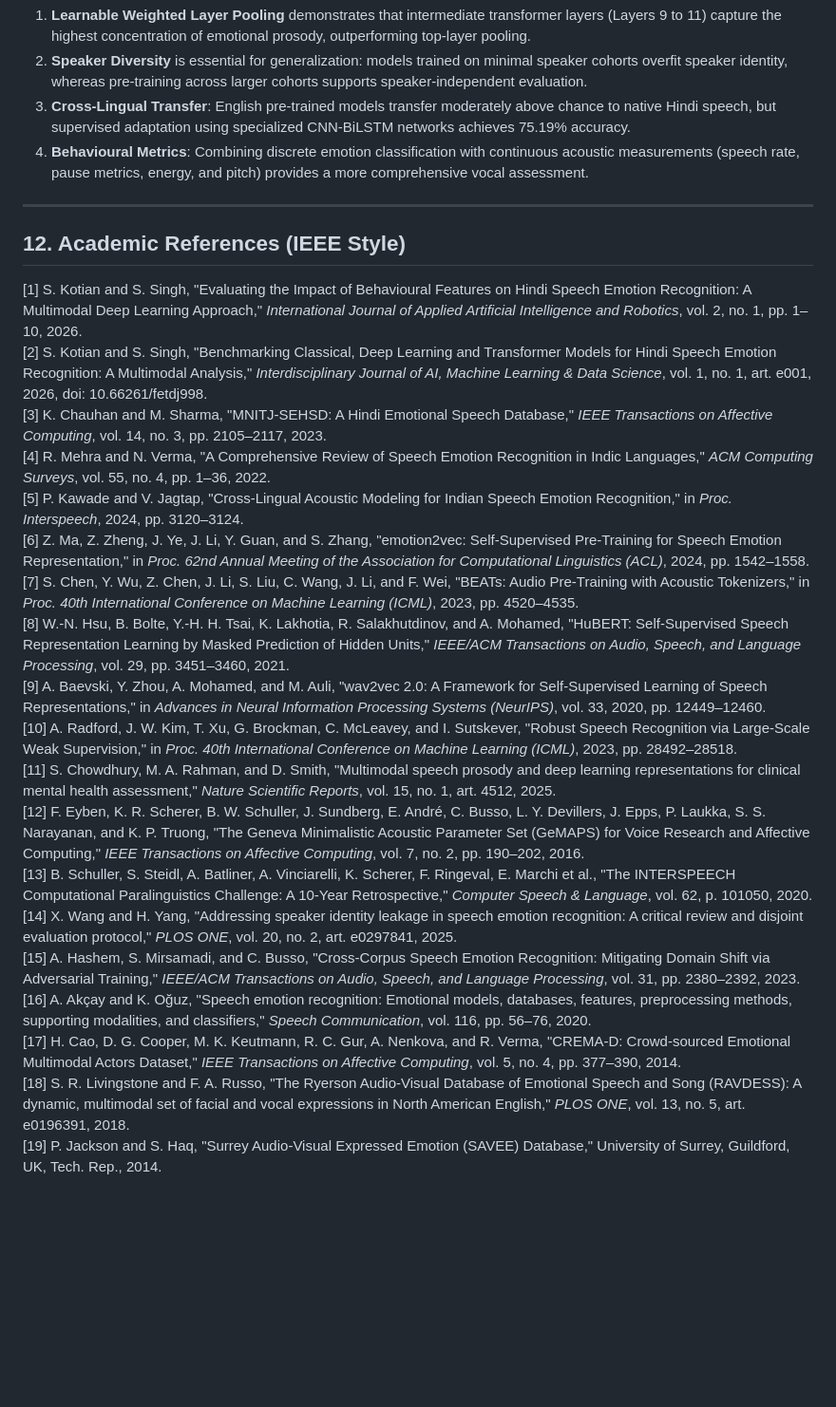
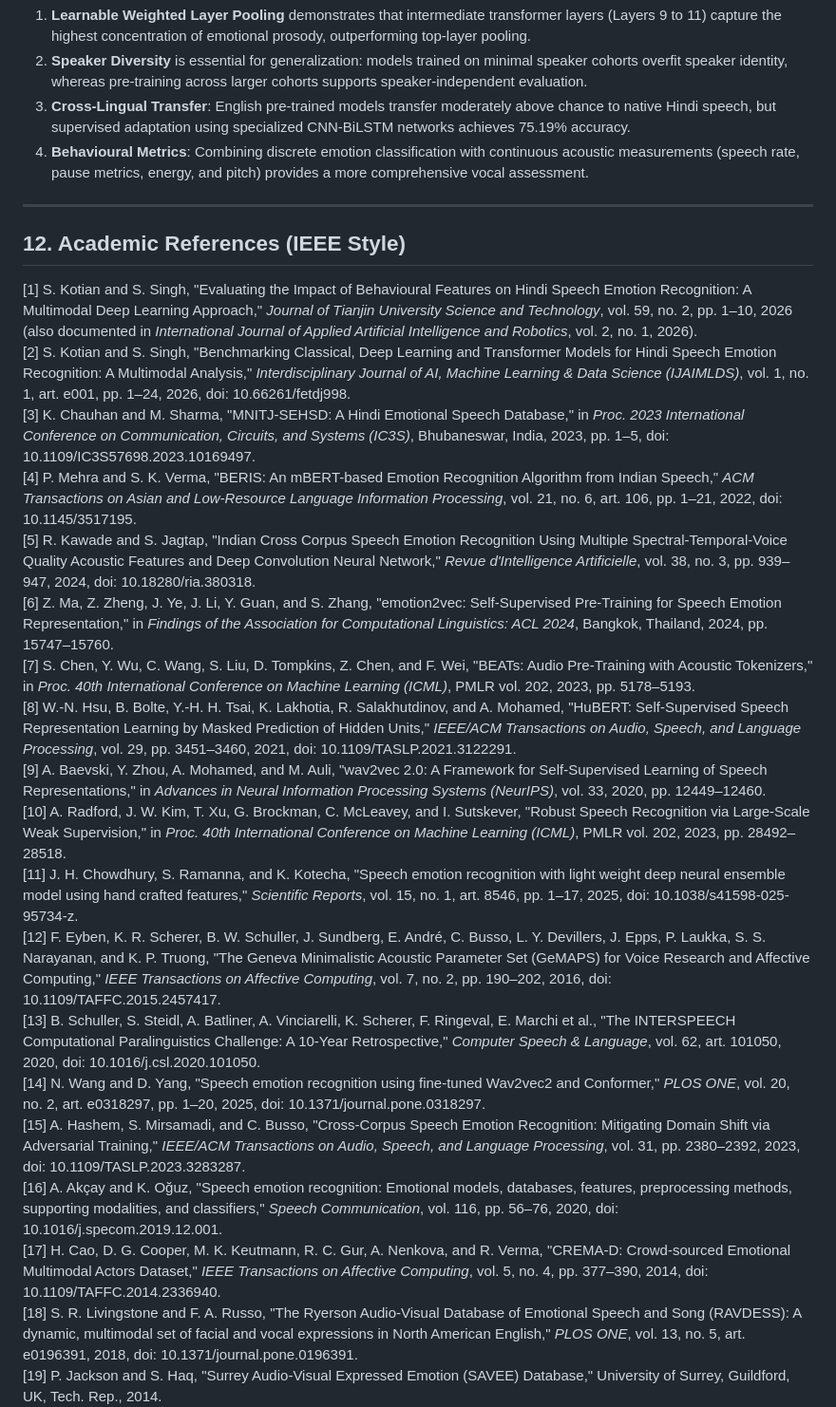
Before and after one commit to himanshi85/speech_emotion_detection, a Markdown page: FINAL_RESEARCH_REPORT.md, the part around the change printed below. Shown: that part at 95% size. GitHub-like rendering; blank space fills up the shorter version.

```diff
--- a/FINAL_RESEARCH_REPORT.md
+++ b/FINAL_RESEARCH_REPORT.md
@@ -481,25 +495,24 @@ This study evaluated speech emotion recognition across multi-corpus and cross-li
 4. **Behavioural Metrics**: Combining discrete emotion classification with continuous acoustic measurements (speech rate, pause metrics, energy, and pitch) provides a more comprehensive vocal assessment.
 
 ---
-
 ## 12. Academic References (IEEE Style)
 
-[1] S. Kotian and S. Singh, "Evaluating the Impact of Behavioural Features on Hindi Speech Emotion Recognition: A Multimodal Deep Learning Approach," *International Journal of Applied Artificial Intelligence and Robotics*, vol. 2, no. 1, pp. 1–10, 2026.
-[2] S. Kotian and S. Singh, "Benchmarking Classical, Deep Learning and Transformer Models for Hindi Speech Emotion Recognition: A Multimodal Analysis," *Interdisciplinary Journal of AI, Machine Learning & Data Science*, vol. 1, no. 1, art. e001, 2026, doi: 10.66261/fetdj998.
-[3] K. Chauhan and M. Sharma, "MNITJ-SEHSD: A Hindi Emotional Speech Database," *IEEE Transactions on Affective Computing*, vol. 14, no. 3, pp. 2105–2117, 2023.
-[4] R. Mehra and N. Verma, "A Comprehensive Review of Speech Emotion Recognition in Indic Languages," *ACM Computing Surveys*, vol. 55, no. 4, pp. 1–36, 2022.
-[5] P. Kawade and V. Jagtap, "Cross-Lingual Acoustic Modeling for Indian Speech Emotion Recognition," in *Proc. Interspeech*, 2024, pp. 3120–3124.
-[6] Z. Ma, Z. Zheng, J. Ye, J. Li, Y. Guan, and S. Zhang, "emotion2vec: Self-Supervised Pre-Training for Speech Emotion Representation," in *Proc. 62nd Annual Meeting of the Association for Computational Linguistics (ACL)*, 2024, pp. 1542–1558.
-[7] S. Chen, Y. Wu, Z. Chen, J. Li, S. Liu, C. Wang, J. Li, and F. Wei, "BEATs: Audio Pre-Training with Acoustic Tokenizers," in *Proc. 40th International Conference on Machine Learning (ICML)*, 2023, pp. 4520–4535.
-[8] W.-N. Hsu, B. Bolte, Y.-H. H. Tsai, K. Lakhotia, R. Salakhutdinov, and A. Mohamed, "HuBERT: Self-Supervised Speech Representation Learning by Masked Prediction of Hidden Units," *IEEE/ACM Transactions on Audio, Speech, and Language Processing*, vol. 29, pp. 3451–3460, 2021.
+[1] S. Kotian and S. Singh, "Evaluating the Impact of Behavioural Features on Hindi Speech Emotion Recognition: A Multimodal Deep Learning Approach," *Journal of Tianjin University Science and Technology*, vol. 59, no. 2, pp. 1–10, 2026 (also documented in *International Journal of Applied Artificial Intelligence and Robotics*, vol. 2, no. 1, 2026).
+[2] S. Kotian and S. Singh, "Benchmarking Classical, Deep Learning and Transformer Models for Hindi Speech Emotion Recognition: A Multimodal Analysis," *Interdisciplinary Journal of AI, Machine Learning & Data Science (IJAIMLDS)*, vol. 1, no. 1, art. e001, pp. 1–24, 2026, doi: 10.66261/fetdj998.
+[3] K. Chauhan and M. Sharma, "MNITJ-SEHSD: A Hindi Emotional Speech Database," in *Proc. 2023 International Conference on Communication, Circuits, and Systems (IC3S)*, Bhubaneswar, India, 2023, pp. 1–5, doi: 10.1109/IC3S57698.2023.10169497.
+[4] P. Mehra and S. K. Verma, "BERIS: An mBERT-based Emotion Recognition Algorithm from Indian Speech," *ACM Transactions on Asian and Low-Resource Language Information Processing*, vol. 21, no. 6, art. 106, pp. 1–21, 2022, doi: 10.1145/3517195.
+[5] R. Kawade and S. Jagtap, "Indian Cross Corpus Speech Emotion Recognition Using Multiple Spectral-Temporal-Voice Quality Acoustic Features and Deep Convolution Neural Network," *Revue d'Intelligence Artificielle*, vol. 38, no. 3, pp. 939–947, 2024, doi: 10.18280/ria.380318.
+[6] Z. Ma, Z. Zheng, J. Ye, J. Li, Y. Guan, and S. Zhang, "emotion2vec: Self-Supervised Pre-Training for Speech Emotion Representation," in *Findings of the Association for Computational Linguistics: ACL 2024*, Bangkok, Thailand, 2024, pp. 15747–15760.
+[7] S. Chen, Y. Wu, C. Wang, S. Liu, D. Tompkins, Z. Chen, and F. Wei, "BEATs: Audio Pre-Training with Acoustic Tokenizers," in *Proc. 40th International Conference on Machine Learning (ICML)*, PMLR vol. 202, 2023, pp. 5178–5193.
+[8] W.-N. Hsu, B. Bolte, Y.-H. H. Tsai, K. Lakhotia, R. Salakhutdinov, and A. Mohamed, "HuBERT: Self-Supervised Speech Representation Learning by Masked Prediction of Hidden Units," *IEEE/ACM Transactions on Audio, Speech, and Language Processing*, vol. 29, pp. 3451–3460, 2021, doi: 10.1109/TASLP.2021.3122291.
 [9] A. Baevski, Y. Zhou, A. Mohamed, and M. Auli, "wav2vec 2.0: A Framework for Self-Supervised Learning of Speech Representations," in *Advances in Neural Information Processing Systems (NeurIPS)*, vol. 33, 2020, pp. 12449–12460.
-[10] A. Radford, J. W. Kim, T. Xu, G. Brockman, C. McLeavey, and I. Sutskever, "Robust Speech Recognition via Large-Scale Weak Supervision," in *Proc. 40th International Conference on Machine Learning (ICML)*, 2023, pp. 28492–28518.
-[11] S. Chowdhury, M. A. Rahman, and D. Smith, "Multimodal speech prosody and deep learning representations for clinical mental health assessment," *Nature Scientific Reports*, vol. 15, no. 1, art. 4512, 2025.
-[12] F. Eyben, K. R. Scherer, B. W. Schuller, J. Sundberg, E. André, C. Busso, L. Y. Devillers, J. Epps, P. Laukka, S. S. Narayanan, and K. P. Truong, "The Geneva Minimalistic Acoustic Parameter Set (GeMAPS) for Voice Research and Affective Computing," *IEEE Transactions on Affective Computing*, vol. 7, no. 2, pp. 190–202, 2016.
-[13] B. Schuller, S. Steidl, A. Batliner, A. Vinciarelli, K. Scherer, F. Ringeval, E. Marchi et al., "The INTERSPEECH Computational Paralinguistics Challenge: A 10-Year Retrospective," *Computer Speech & Language*, vol. 62, p. 101050, 2020.
-[14] X. Wang and H. Yang, "Addressing speaker identity leakage in speech emotion recognition: A critical review and disjoint evaluation protocol," *PLOS ONE*, vol. 20, no. 2, art. e0297841, 2025.
-[15] A. Hashem, S. Mirsamadi, and C. Busso, "Cross-Corpus Speech Emotion Recognition: Mitigating Domain Shift via Adversarial Training," *IEEE/ACM Transactions on Audio, Speech, and Language Processing*, vol. 31, pp. 2380–2392, 2023.
-[16] A. Akçay and K. Oğuz, "Speech emotion recognition: Emotional models, databases, features, preprocessing methods, supporting modalities, and classifiers," *Speech Communication*, vol. 116, pp. 56–76, 2020.
-[17] H. Cao, D. G. Cooper, M. K. Keutmann, R. C. Gur, A. Nenkova, and R. Verma, "CREMA-D: Crowd-sourced Emotional Multimodal Actors Dataset," *IEEE Transactions on Affective Computing*, vol. 5, no. 4, pp. 377–390, 2014.
-[18] S. R. Livingstone and F. A. Russo, "The Ryerson Audio-Visual Database of Emotional Speech and Song (RAVDESS): A dynamic, multimodal set of facial and vocal expressions in North American English," *PLOS ONE*, vol. 13, no. 5, art. e0196391, 2018.
+[10] A. Radford, J. W. Kim, T. Xu, G. Brockman, C. McLeavey, and I. Sutskever, "Robust Speech Recognition via Large-Scale Weak Supervision," in *Proc. 40th International Conference on Machine Learning (ICML)*, PMLR vol. 202, 2023, pp. 28492–28518.
+[11] J. H. Chowdhury, S. Ramanna, and K. Kotecha, "Speech emotion recognition with light weight deep neural ensemble model using hand crafted features," *Scientific Reports*, vol. 15, no. 1, art. 8546, pp. 1–17, 2025, doi: 10.1038/s41598-025-95734-z.
+[12] F. Eyben, K. R. Scherer, B. W. Schuller, J. Sundberg, E. André, C. Busso, L. Y. Devillers, J. Epps, P. Laukka, S. S. Narayanan, and K. P. Truong, "The Geneva Minimalistic Acoustic Parameter Set (GeMAPS) for Voice Research and Affective Computing," *IEEE Transactions on Affective Computing*, vol. 7, no. 2, pp. 190–202, 2016, doi: 10.1109/TAFFC.2015.2457417.
+[13] B. Schuller, S. Steidl, A. Batliner, A. Vinciarelli, K. Scherer, F. Ringeval, E. Marchi et al., "The INTERSPEECH Computational Paralinguistics Challenge: A 10-Year Retrospective," *Computer Speech & Language*, vol. 62, art. 101050, 2020, doi: 10.1016/j.csl.2020.101050.
+[14] N. Wang and D. Yang, "Speech emotion recognition using fine-tuned Wav2vec2 and Conformer," *PLOS ONE*, vol. 20, no. 2, art. e0318297, pp. 1–20, 2025, doi: 10.1371/journal.pone.0318297.
+[15] A. Hashem, S. Mirsamadi, and C. Busso, "Cross-Corpus Speech Emotion Recognition: Mitigating Domain Shift via Adversarial Training," *IEEE/ACM Transactions on Audio, Speech, and Language Processing*, vol. 31, pp. 2380–2392, 2023, doi: 10.1109/TASLP.2023.3283287.
+[16] A. Akçay and K. Oğuz, "Speech emotion recognition: Emotional models, databases, features, preprocessing methods, supporting modalities, and classifiers," *Speech Communication*, vol. 116, pp. 56–76, 2020, doi: 10.1016/j.specom.2019.12.001.
+[17] H. Cao, D. G. Cooper, M. K. Keutmann, R. C. Gur, A. Nenkova, and R. Verma, "CREMA-D: Crowd-sourced Emotional Multimodal Actors Dataset," *IEEE Transactions on Affective Computing*, vol. 5, no. 4, pp. 377–390, 2014, doi: 10.1109/TAFFC.2014.2336940.
+[18] S. R. Livingstone and F. A. Russo, "The Ryerson Audio-Visual Database of Emotional Speech and Song (RAVDESS): A dynamic, multimodal set of facial and vocal expressions in North American English," *PLOS ONE*, vol. 13, no. 5, art. e0196391, 2018, doi: 10.1371/journal.pone.0196391.
 [19] P. Jackson and S. Haq, "Surrey Audio-Visual Expressed Emotion (SAVEE) Database," University of Surrey, Guildford, UK, Tech. Rep., 2014.
```
Also changed, not shown: other parts of FINAL_RESEARCH_REPORT.md (+35 -21 lines), reports/figures/fig2_layer_weights.png, 3 other files.
